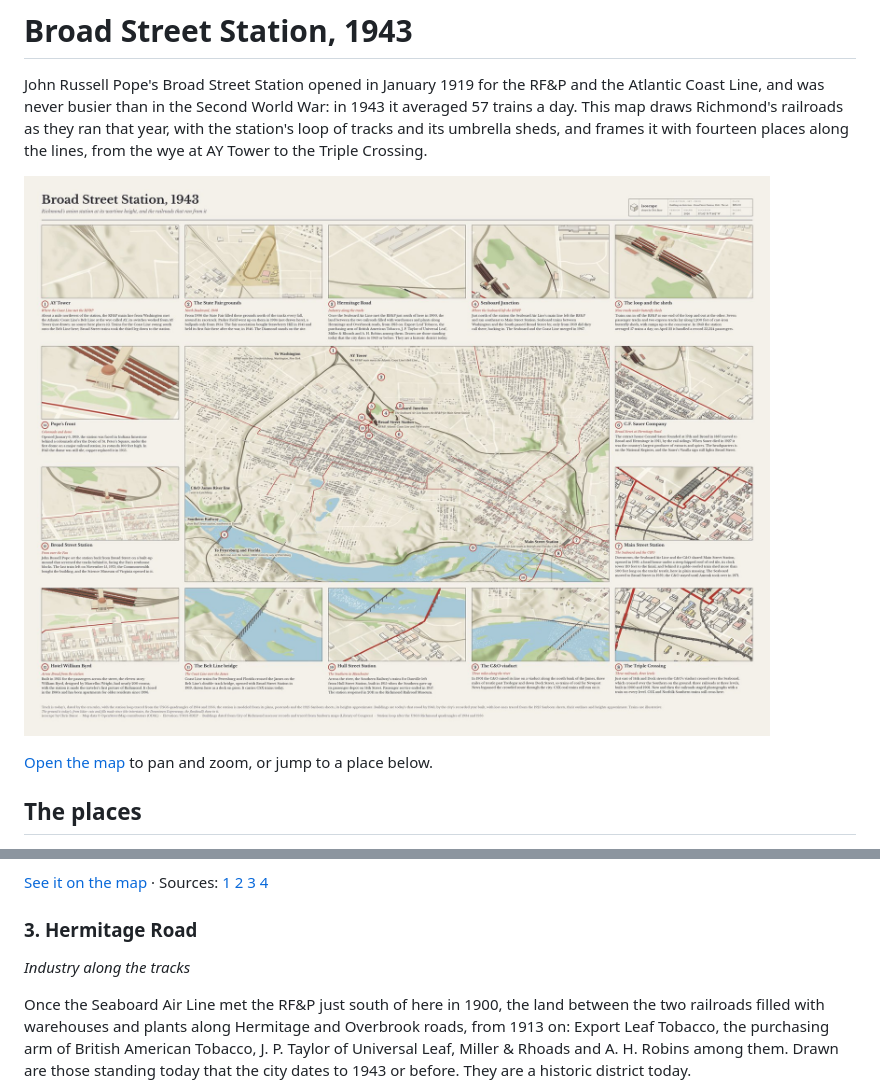
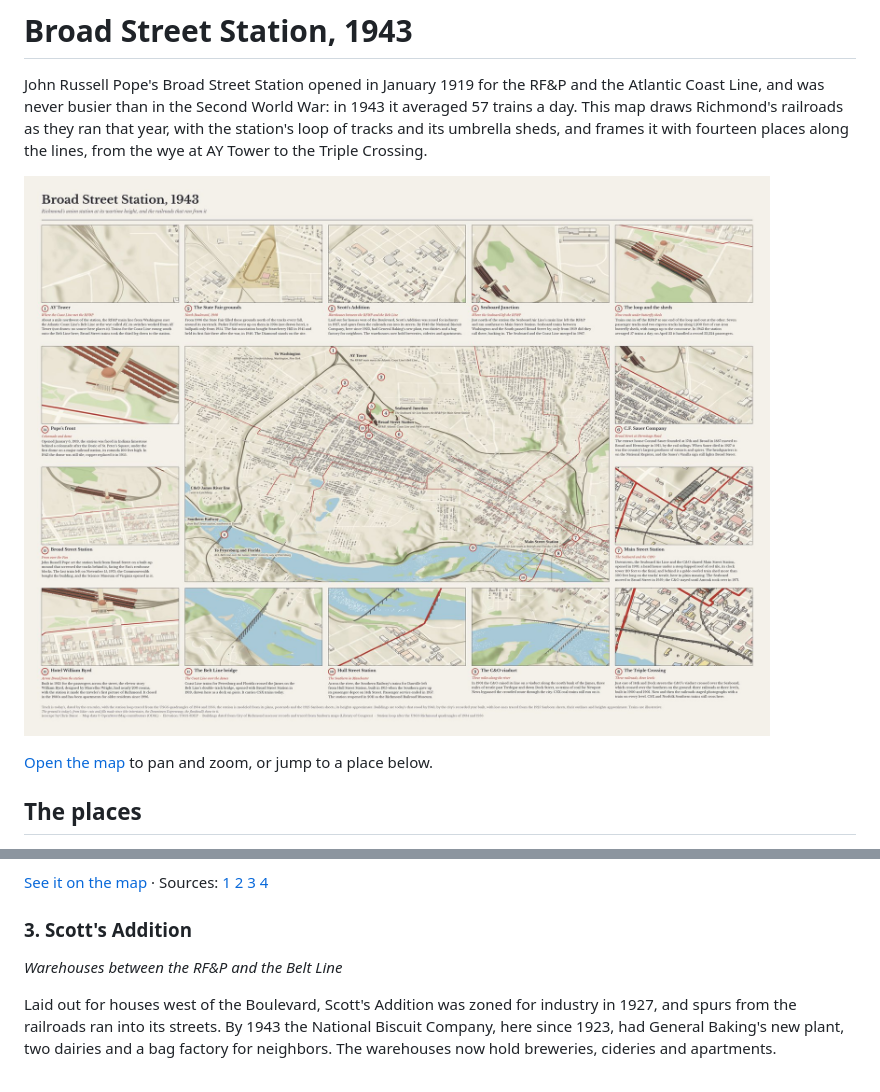
Before and after one commit to busse/isoscape, a Markdown page: pages/broad-street.md, 2 parts joined by grey strips. GitHub-like rendering; pictures changed too: pages/broad-street-menu.jpg.

Commit message:
Broad Street map and menu: badge 3 set off General Baking's plant with a leader; page regenerated with Scott's Addition
Co-Authored-By: Claude Opus 5.5 <noreply@anthropic.com>
Claude-Session: https://claude.ai/code/session_01BmucdKVM8FF97Ya9PzpVZh

```diff
--- a/pages/broad-street.md
+++ b/pages/broad-street.md
@@ -31,9 +31,9 @@ From 1906 the State Fair filled these grounds north of the tracks every fall, ar
 
 [See it on the map](https://busse.github.io/isoscape/#broad-street-lines:1940@-73,-810,6) · Sources: [1](https://richmondmagazine.com/news/news/a-fair-history/) [2](https://co-opliving.com/coopliving/issues/2009/September%202009/cover.htm) [3](https://urbanscalerichmondvirginia.blogspot.com/2014/12/a-brief-history-of-sports-complex-in.html) [4](https://en.wikipedia.org/wiki/The_Diamond_(Richmond,_Virginia))
 
-### 3. Hermitage Road
+### 3. Scott's Addition
 
-*Industry along the tracks*
+*Warehouses between the RF&P and the Belt Line*
 
-Once the Seaboard Air Line met the RF&P just south of here in 1900, the land between the two railroads filled with warehouses and plants along Hermitage and Overbrook roads, from 1913 on: Export Leaf Tobacco, the purchasing arm of British American Tobacco, J. P. Taylor of Universal Leaf, Miller & Rhoads and A. H. Robins among them. Drawn are those standing today that the city dates to 1943 or before. They are a historic district today.
+Laid out for houses west of the Boulevard, Scott's Addition was zoned for industry in 1927, and spurs from the railroads ran into its streets. By 1943 the National Biscuit Company, here since 1923, had General Baking's new plant, two dairies and a bag factory for neighbors. The warehouses now hold breweries, cideries and apartments.
 
```
Also changed, not shown: other parts of pages/broad-street.md (+1 -1 lines), pages/broad-street-social.jpg, 1 other file.
